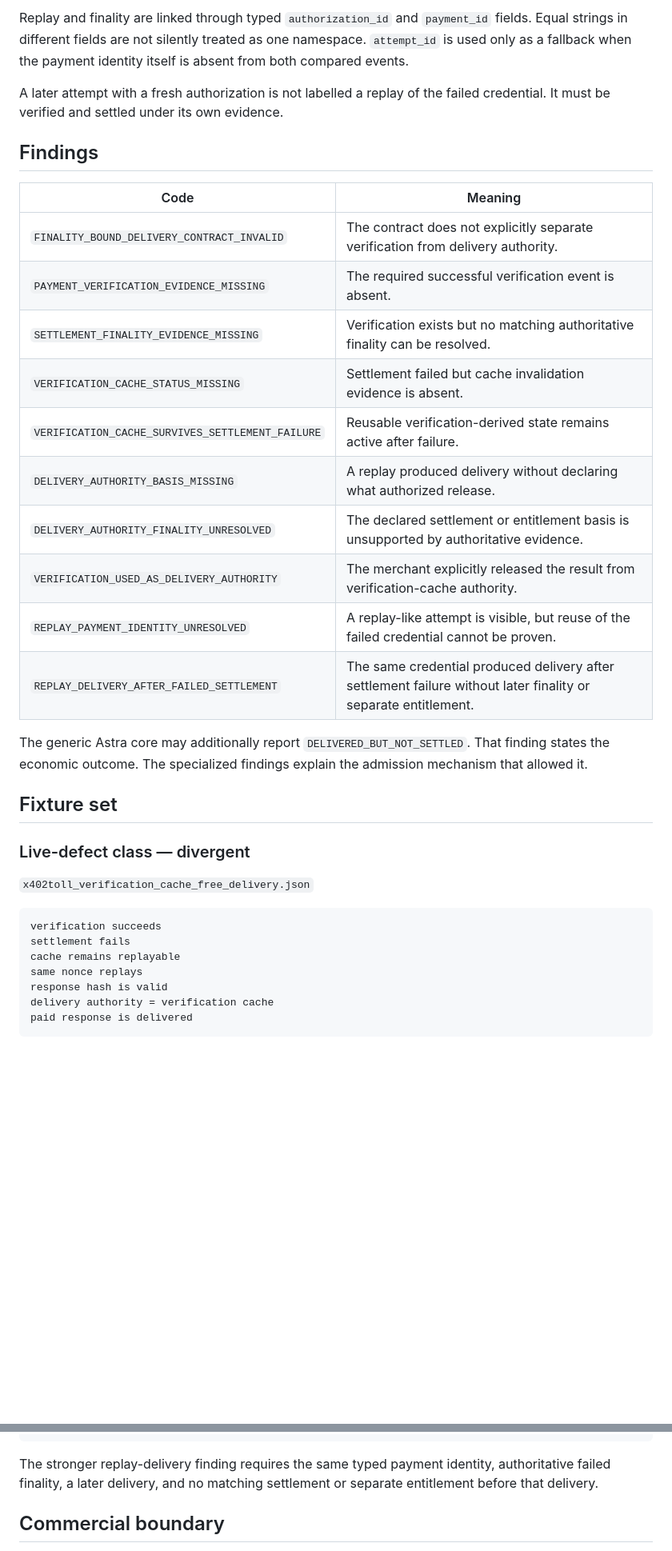
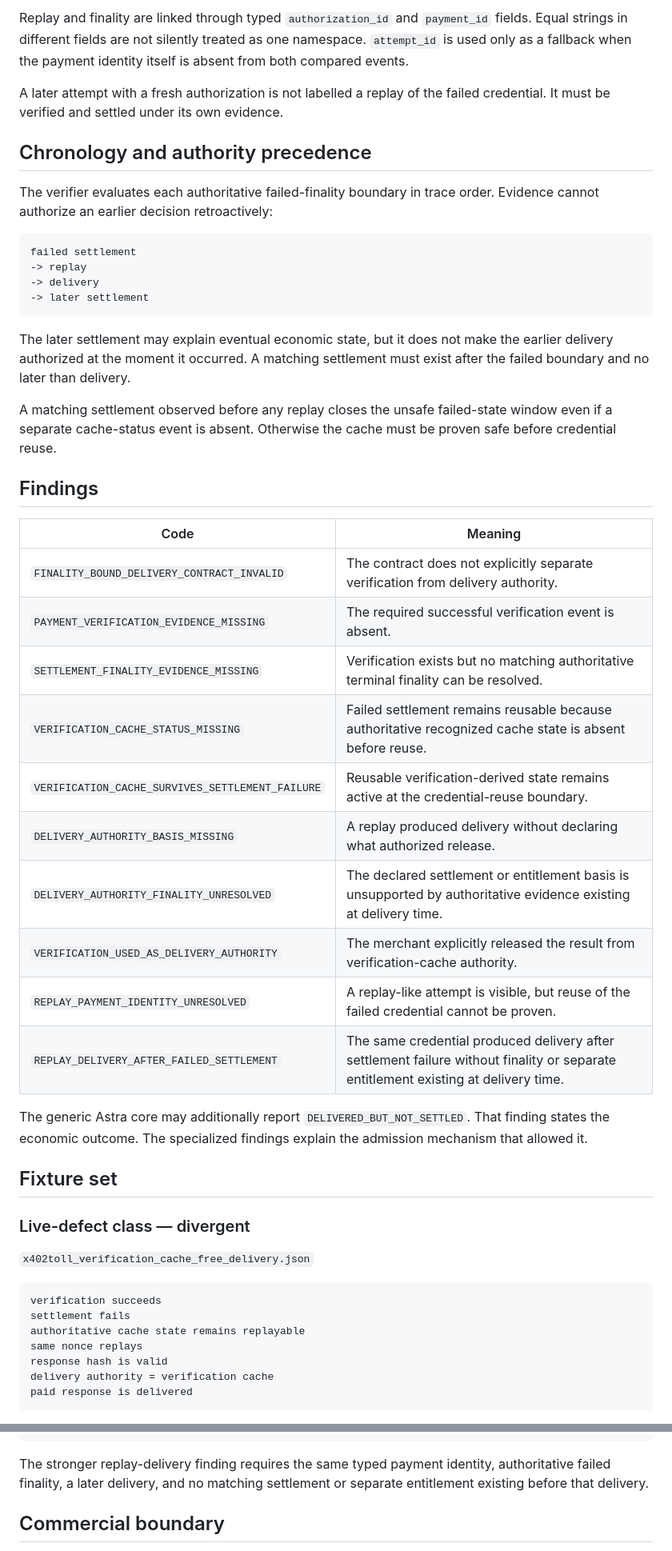
Before and after one commit to safal207/safal207-AgentProof-AI, a Markdown page: docs/astra-finality-bound-delivery.md, 2 parts joined by grey strips. Shown at 80% size. Drawn GitHub-style; blank space fills up the shorter version.

Commit message:
docs: define chronology and cache authority precedence

````diff
--- a/docs/astra-finality-bound-delivery.md
+++ b/docs/astra-finality-bound-delivery.md
@@ -154,20 +168,40 @@ identity itself is absent from both compared events.
 A later attempt with a fresh authorization is not labelled a replay of the
 failed credential. It must be verified and settled under its own evidence.
 
+## Chronology and authority precedence
+
+The verifier evaluates each authoritative failed-finality boundary in trace
+order. Evidence cannot authorize an earlier decision retroactively:
+
+```text
+failed settlement
+-> replay
+-> delivery
+-> later settlement
+```
+
+The later settlement may explain eventual economic state, but it does not make
+the earlier delivery authorized at the moment it occurred. A matching settlement
+must exist after the failed boundary and no later than delivery.
+
+A matching settlement observed before any replay closes the unsafe failed-state
+window even if a separate cache-status event is absent. Otherwise the cache must
+be proven safe before credential reuse.
+
 ## Findings
 
 | Code | Meaning |
 |---|---|
 | `FINALITY_BOUND_DELIVERY_CONTRACT_INVALID` | The contract does not explicitly separate verification from delivery authority. |
 | `PAYMENT_VERIFICATION_EVIDENCE_MISSING` | The required successful verification event is absent. |
-| `SETTLEMENT_FINALITY_EVIDENCE_MISSING` | Verification exists but no matching authoritative finality can be resolved. |
-| `VERIFICATION_CACHE_STATUS_MISSING` | Settlement failed but cache invalidation evidence is absent. |
-| `VERIFICATION_CACHE_SURVIVES_SETTLEMENT_FAILURE` | Reusable verification-derived state remains active after failure. |
+| `SETTLEMENT_FINALITY_EVIDENCE_MISSING` | Verification exists but no matching authoritative terminal finality can be resolved. |
+| `VERIFICATION_CACHE_STATUS_MISSING` | Failed settlement remains reusable because authoritative recognized cache state is absent before reuse. |
+| `VERIFICATION_CACHE_SURVIVES_SETTLEMENT_FAILURE` | Reusable verification-derived state remains active at the credential-reuse boundary. |
 | `DELIVERY_AUTHORITY_BASIS_MISSING` | A replay produced delivery without declaring what authorized release. |
-| `DELIVERY_AUTHORITY_FINALITY_UNRESOLVED` | The declared settlement or entitlement basis is unsupported by authoritative evidence. |
+| `DELIVERY_AUTHORITY_FINALITY_UNRESOLVED` | The declared settlement or entitlement basis is unsupported by authoritative evidence existing at delivery time. |
 | `VERIFICATION_USED_AS_DELIVERY_AUTHORITY` | The merchant explicitly released the result from verification-cache authority. |
 | `REPLAY_PAYMENT_IDENTITY_UNRESOLVED` | A replay-like attempt is visible, but reuse of the failed credential cannot be proven. |
-| `REPLAY_DELIVERY_AFTER_FAILED_SETTLEMENT` | The same credential produced delivery after settlement failure without later finality or separate entitlement. |
+| `REPLAY_DELIVERY_AFTER_FAILED_SETTLEMENT` | The same credential produced delivery after settlement failure without finality or separate entitlement existing at delivery time. |
 
 The generic Astra core may additionally report `DELIVERED_BUT_NOT_SETTLED`.
 That finding states the economic outcome. The specialized findings explain the
@@ -182,7 +216,7 @@ admission mechanism that allowed it.
 ```text
 verification succeeds
 settlement fails
-cache remains replayable
+authoritative cache state remains replayable
 same nonce replays
 response hash is valid
 delivery authority = verification cache
@@ -243,7 +281,7 @@ final paid entitlement
 
 The stronger replay-delivery finding requires the same typed payment identity,
 authoritative failed finality, a later delivery, and no matching settlement or
-separate entitlement before that delivery.
+separate entitlement existing before that delivery.
 
 ## Commercial boundary
 
````
Also changed, not shown: other parts of docs/astra-finality-bound-delivery.md (+19 -1 lines).
